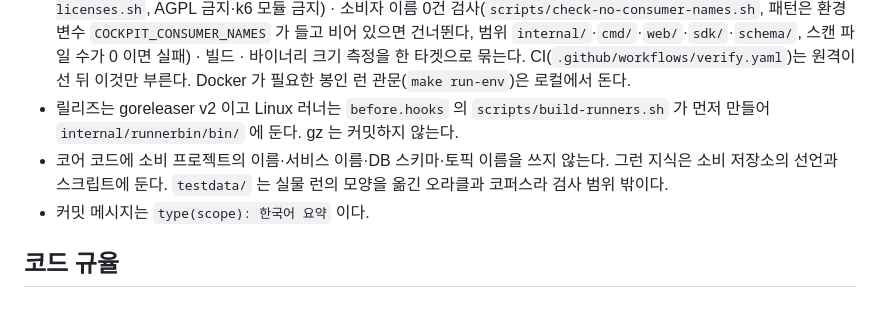
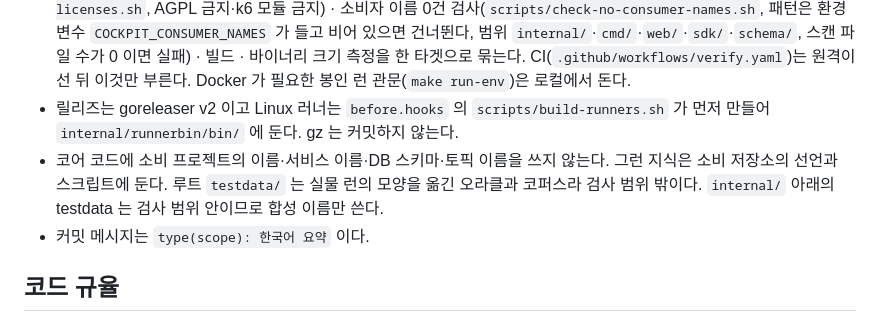
Before and after one commit to d0lim/cockpit, a Markdown page: AGENTS.md, the part around the change. GitHub-like rendering.

Commit message:
docs(agents): state the consumer-name check scope as root testdata only
scripts/check-no-consumer-names.sh scans everything under internal/, so internal/*/testdata is inside the scope.
Only the root testdata/ is outside it, and the corpus and oracle fixtures live there alone.

Co-Authored-By: Claude Fable 5.1 <noreply@anthropic.com>

```diff
--- a/AGENTS.md
+++ b/AGENTS.md
@@ -18,7 +18,7 @@ cockpit 은 compose 로 뜨는 서비스라면 어느 저장소든 커밋 하나
 - 생성기와 검사기는 `go.mod` 의 `tool` 지시어로 핀한다. 계약의 원본은 Go 구조체이고 JSON Schema(`schema/`)와 타입 선언(`sdk/`)은 `go generate` 가 만들어 커밋한다. 생성물의 diff 가 남으면 `make verify` 가 실패한다.
 - `make verify` 가 유일한 관문이다. vet · `go test -race` · 생성물 diff · 라이선스 게이트(`scripts/check-licenses.sh`, AGPL 금지·k6 모듈 금지) · 소비자 이름 0건 검사(`scripts/check-no-consumer-names.sh`, 패턴은 환경 변수 `COCKPIT_CONSUMER_NAMES` 가 들고 비어 있으면 건너뛴다, 범위 `internal/`·`cmd/`·`web/`·`sdk/`·`schema/`, 스캔 파일 수가 0 이면 실패) · 빌드 · 바이너리 크기 측정을 한 타겟으로 묶는다. CI(`.github/workflows/verify.yaml`)는 원격이 선 뒤 이것만 부른다. Docker 가 필요한 봉인 런 관문(`make run-env`)은 로컬에서 돈다.
 - 릴리즈는 goreleaser v2 이고 Linux 러너는 `before.hooks` 의 `scripts/build-runners.sh` 가 먼저 만들어 `internal/runnerbin/bin/` 에 둔다. gz 는 커밋하지 않는다.
-- 코어 코드에 소비 프로젝트의 이름·서비스 이름·DB 스키마·토픽 이름을 쓰지 않는다. 그런 지식은 소비 저장소의 선언과 스크립트에 둔다. `testdata/` 는 실물 런의 모양을 옮긴 오라클과 코퍼스라 검사 범위 밖이다.
+- 코어 코드에 소비 프로젝트의 이름·서비스 이름·DB 스키마·토픽 이름을 쓰지 않는다. 그런 지식은 소비 저장소의 선언과 스크립트에 둔다. 루트 `testdata/` 는 실물 런의 모양을 옮긴 오라클과 코퍼스라 검사 범위 밖이다. `internal/` 아래의 testdata 는 검사 범위 안이므로 합성 이름만 쓴다.
 - 커밋 메시지는 `type(scope): 한국어 요약` 이다.
 
 ## 코드 규율
```
